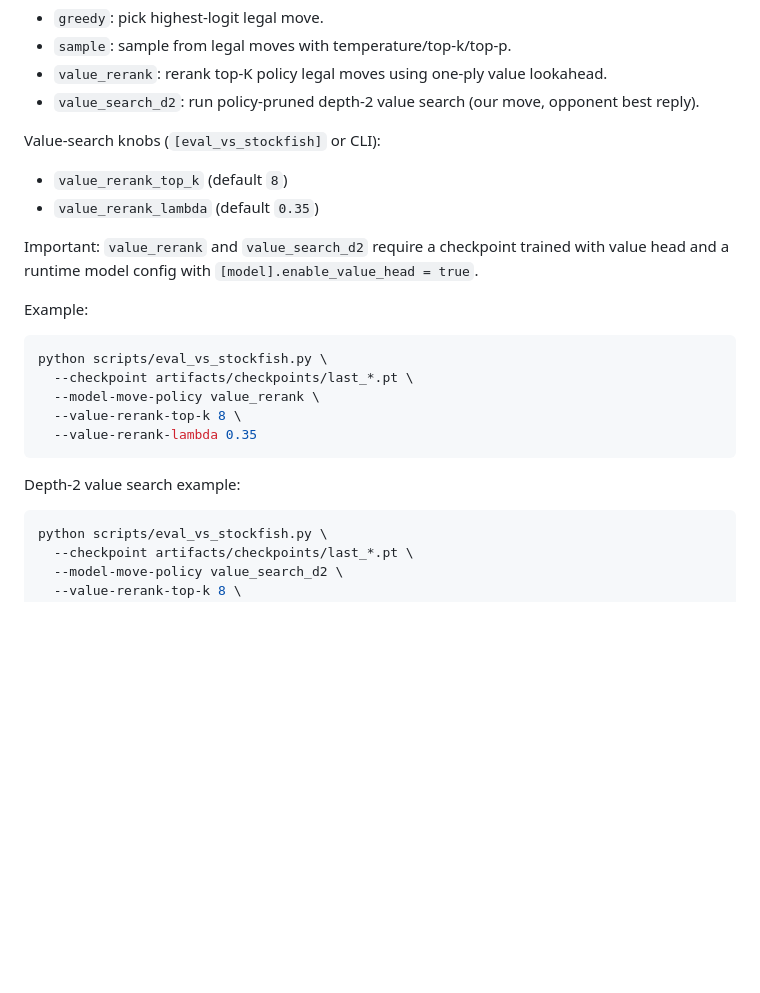
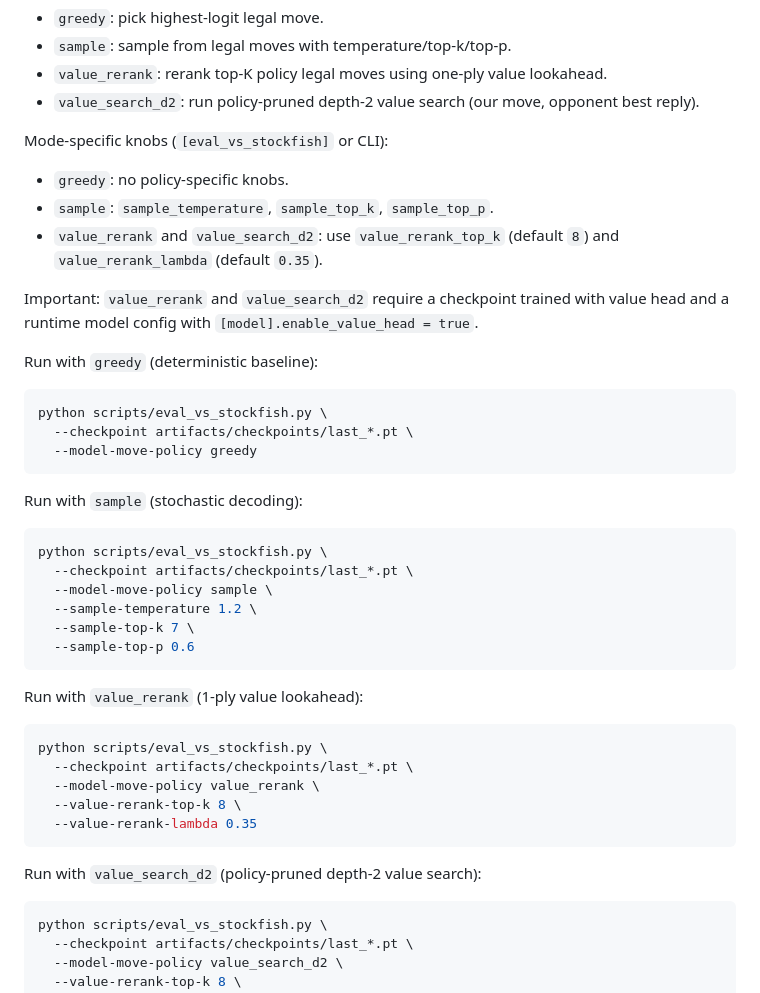
Before and after one commit to viig99/imba-chess, a Markdown page: README.md, the part around the change. GitHub-like rendering; blank space fills up the shorter version.

Commit message:
Improved readme.

````diff
--- a/README.md
+++ b/README.md
@@ -209,14 +209,34 @@ CLI flags override TOML values when provided.
 - `value_rerank`: rerank top-K policy legal moves using one-ply value lookahead.
 - `value_search_d2`: run policy-pruned depth-2 value search (our move, opponent best reply).
 
-Value-search knobs (`[eval_vs_stockfish]` or CLI):
+Mode-specific knobs (`[eval_vs_stockfish]` or CLI):
 
-- `value_rerank_top_k` (default `8`)
-- `value_rerank_lambda` (default `0.35`)
+- `greedy`: no policy-specific knobs.
+- `sample`: `sample_temperature`, `sample_top_k`, `sample_top_p`.
+- `value_rerank` and `value_search_d2`: use `value_rerank_top_k` (default `8`) and `value_rerank_lambda` (default `0.35`).
 
 Important: `value_rerank` and `value_search_d2` require a checkpoint trained with value head and a runtime model config with `[model].enable_value_head = true`.
 
-Example:
+Run with `greedy` (deterministic baseline):
+
+```bash
+python scripts/eval_vs_stockfish.py \
+  --checkpoint artifacts/checkpoints/last_*.pt \
+  --model-move-policy greedy
+```
+
+Run with `sample` (stochastic decoding):
+
+```bash
+python scripts/eval_vs_stockfish.py \
+  --checkpoint artifacts/checkpoints/last_*.pt \
+  --model-move-policy sample \
+  --sample-temperature 1.2 \
+  --sample-top-k 7 \
+  --sample-top-p 0.6
+```
+
+Run with `value_rerank` (1-ply value lookahead):
 
 ```bash
 python scripts/eval_vs_stockfish.py \
@@ -226,7 +246,7 @@ python scripts/eval_vs_stockfish.py \
   --value-rerank-lambda 0.35
 ```
 
-Depth-2 value search example:
+Run with `value_search_d2` (policy-pruned depth-2 value search):
 
 ```bash
 python scripts/eval_vs_stockfish.py \
````
